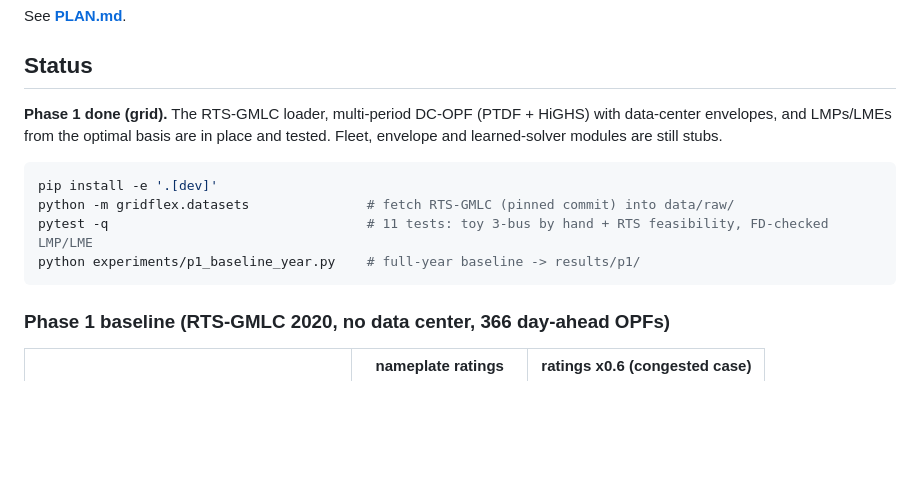
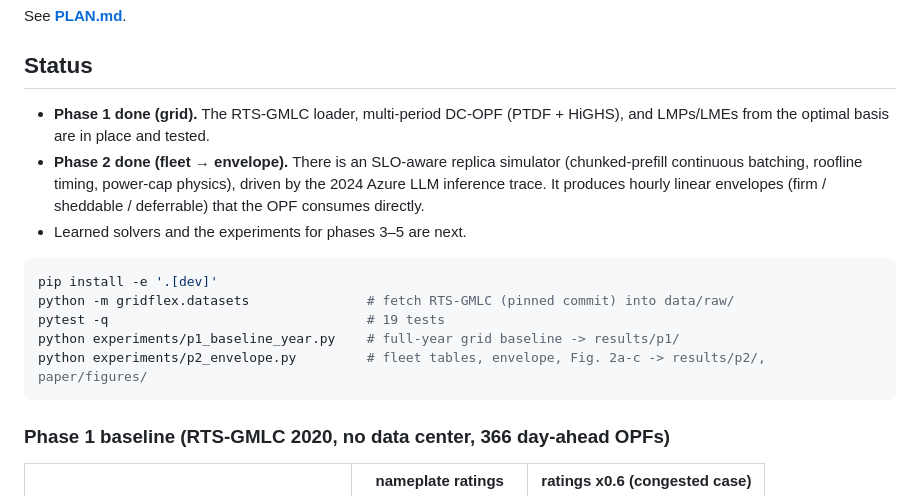
Before and after one commit to shivankur-code/flexible-ai-datacenter, a Markdown page: README.md, the part around one of its changes. Rendered like a GitHub page; blank space fills up the shorter version.

````diff
--- a/README.md
+++ b/README.md
@@ -17,15 +17,20 @@ learned dispatch.
 See **[PLAN.md](PLAN.md)**.
 
 ## Status
-**Phase 1 done (grid).** The RTS-GMLC loader, multi-period DC-OPF (PTDF + HiGHS)
-with data-center envelopes, and LMPs/LMEs from the optimal basis are in place and
-tested. Fleet, envelope and learned-solver modules are still stubs.
+- **Phase 1 done (grid).** The RTS-GMLC loader, multi-period DC-OPF (PTDF + HiGHS),
+  and LMPs/LMEs from the optimal basis are in place and tested.
+- **Phase 2 done (fleet → envelope).** There is an SLO-aware replica simulator
+  (chunked-prefill continuous batching, roofline timing, power-cap physics),
+  driven by the 2024 Azure LLM inference trace. It produces hourly linear
+  envelopes (firm / sheddable / deferrable) that the OPF consumes directly.
+- Learned solvers and the experiments for phases 3–5 are next.
 
 ```bash
 pip install -e '.[dev]'
 python -m gridflex.datasets               # fetch RTS-GMLC (pinned commit) into data/raw/
-pytest -q                                 # 11 tests: toy 3-bus by hand + RTS feasibility, FD-checked LMP/LME
-python experiments/p1_baseline_year.py    # full-year baseline -> results/p1/
+pytest -q                                 # 19 tests
+python experiments/p1_baseline_year.py    # full-year grid baseline -> results/p1/
+python experiments/p2_envelope.py         # fleet tables, envelope, Fig. 2a-c -> results/p2/, paper/figures/
 ```
 
 ### Phase 1 baseline (RTS-GMLC 2020, no data center, 366 day-ahead OPFs)
````
Also changed, not shown: other parts of README.md (+25 -0 lines), PLAN.md (+2 -2 lines), data/README.md (+18 -5 lines), paper/figures/fig2a_power_cap_tradeoff.png (added), paper/figures/fig2b_envelope_week.png (added), paper/figures/fig2c_flex_sweeps.png (added), 14 other files.
